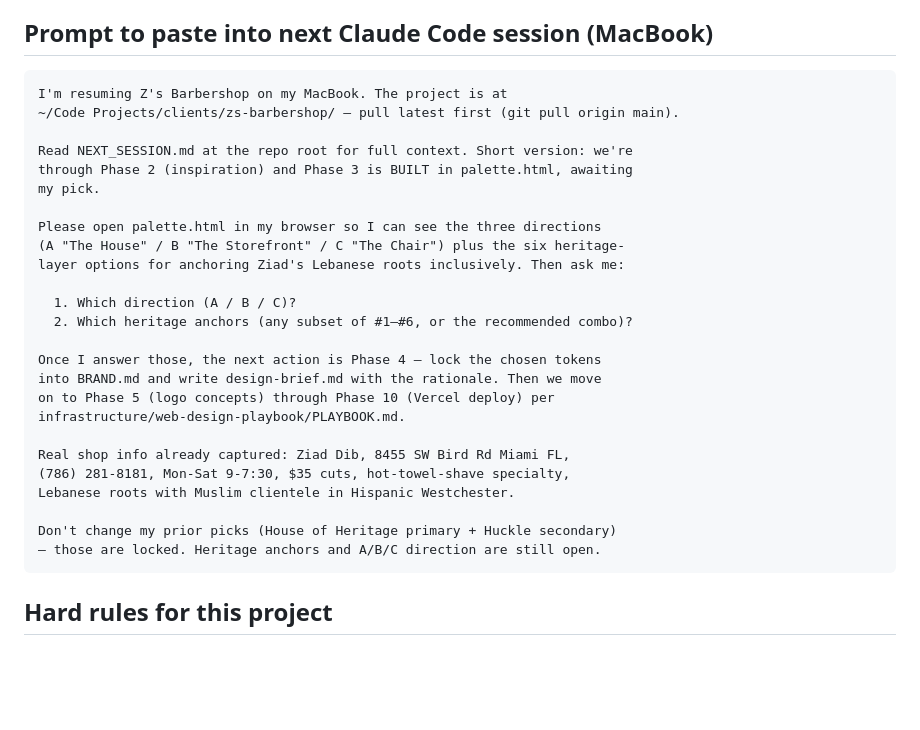
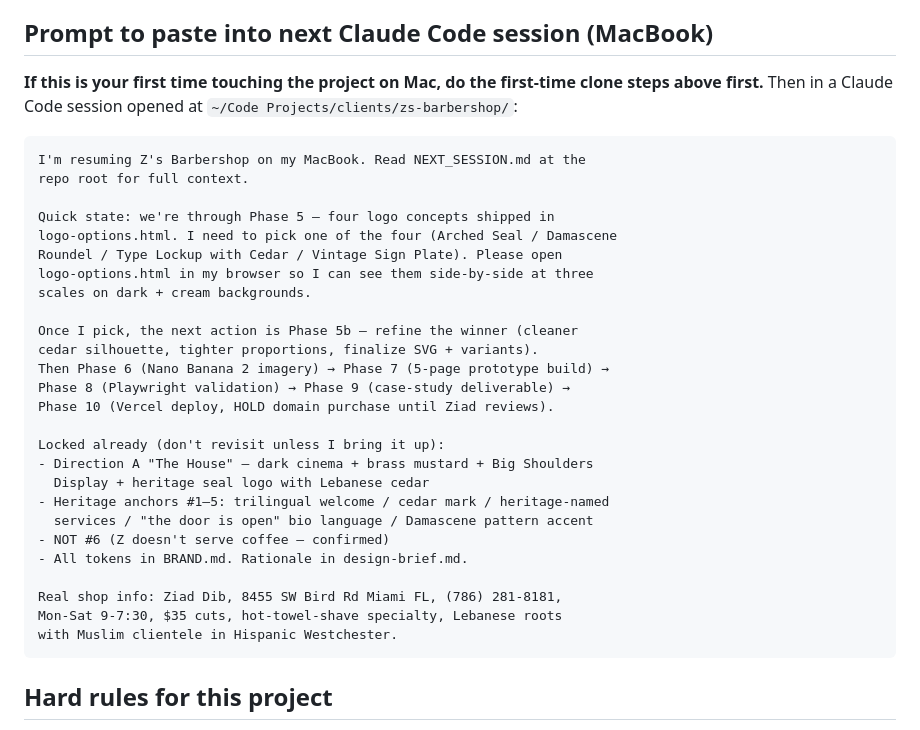
Before and after one commit to joelrodriguez-creator/zs-barbershop, a Markdown page: NEXT_SESSION.md, the part around one of its changes. Rendered like a GitHub page; blank space fills up the shorter version.

````diff
--- a/NEXT_SESSION.md
+++ b/NEXT_SESSION.md
@@ -75,32 +100,35 @@ Still needed from Z (capture in upcoming session with him):
 
 ## Prompt to paste into next Claude Code session (MacBook)
 
+**If this is your first time touching the project on Mac, do the first-time clone steps above first.** Then in a Claude Code session opened at `~/Code Projects/clients/zs-barbershop/`:
+
 ```
-I'm resuming Z's Barbershop on my MacBook. The project is at
-~/Code Projects/clients/zs-barbershop/ — pull latest first (git pull origin main).
+I'm resuming Z's Barbershop on my MacBook. Read NEXT_SESSION.md at the
+repo root for full context.
 
-Read NEXT_SESSION.md at the repo root for full context. Short version: we're
-through Phase 2 (inspiration) and Phase 3 is BUILT in palette.html, awaiting
-my pick.
+Quick state: we're through Phase 5 — four logo concepts shipped in
+logo-options.html. I need to pick one of the four (Arched Seal / Damascene
+Roundel / Type Lockup with Cedar / Vintage Sign Plate). Please open
+logo-options.html in my browser so I can see them side-by-side at three
+scales on dark + cream backgrounds.
 
-Please open palette.html in my browser so I can see the three directions
-(A "The House" / B "The Storefront" / C "The Chair") plus the six heritage-
-layer options for anchoring Ziad's Lebanese roots inclusively. Then ask me:
+Once I pick, the next action is Phase 5b — refine the winner (cleaner
+cedar silhouette, tighter proportions, finalize SVG + variants).
+Then Phase 6 (Nano Banana 2 imagery) → Phase 7 (5-page prototype build) →
+Phase 8 (Playwright validation) → Phase 9 (case-study deliverable) →
+Phase 10 (Vercel deploy, HOLD domain purchase until Ziad reviews).
 
-  1. Which direction (A / B / C)?
-  2. Which heritage anchors (any subset of #1–#6, or the recommended combo)?
+Locked already (don't revisit unless I bring it up):
+- Direction A "The House" — dark cinema + brass mustard + Big Shoulders
+  Display + heritage seal logo with Lebanese cedar
+- Heritage anchors #1–5: trilingual welcome / cedar mark / heritage-named
+  services / "the door is open" bio language / Damascene pattern accent
+- NOT #6 (Z doesn't serve coffee — confirmed)
+- All tokens in BRAND.md. Rationale in design-brief.md.
 
-Once I answer those, the next action is Phase 4 — lock the chosen tokens
-into BRAND.md and write design-brief.md with the rationale. Then we move
-on to Phase 5 (logo concepts) through Phase 10 (Vercel deploy) per
-infrastructure/web-design-playbook/PLAYBOOK.md.
-
-Real shop info already captured: Ziad Dib, 8455 SW Bird Rd Miami FL,
-(786) 281-8181, Mon-Sat 9-7:30, $35 cuts, hot-towel-shave specialty,
-Lebanese roots with Muslim clientele in Hispanic Westchester.
-
-Don't change my prior picks (House of Heritage primary + Huckle secondary)
-— those are locked. Heritage anchors and A/B/C direction are still open.
+Real shop info: Ziad Dib, 8455 SW Bird Rd Miami FL, (786) 281-8181,
+Mon-Sat 9-7:30, $35 cuts, hot-towel-shave specialty, Lebanese roots
+with Muslim clientele in Hispanic Westchester.
 ```
 
 ## Hard rules for this project
````
Also changed, not shown: other parts of NEXT_SESSION.md (+49 -24 lines).
